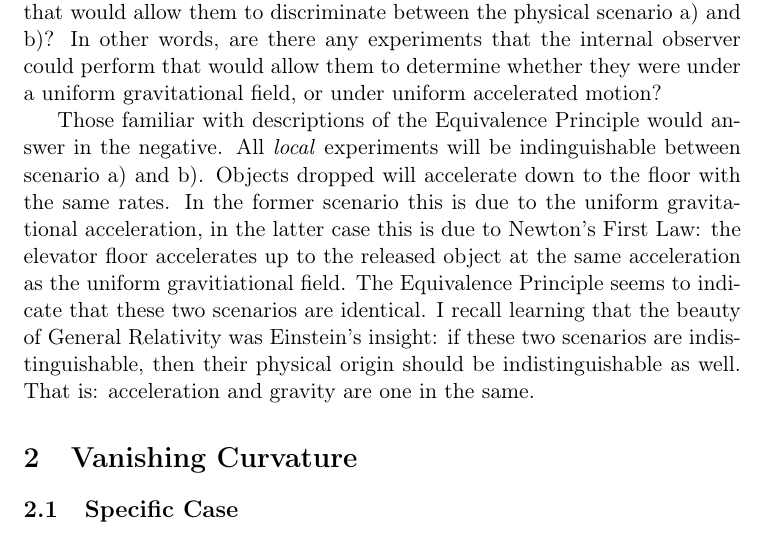
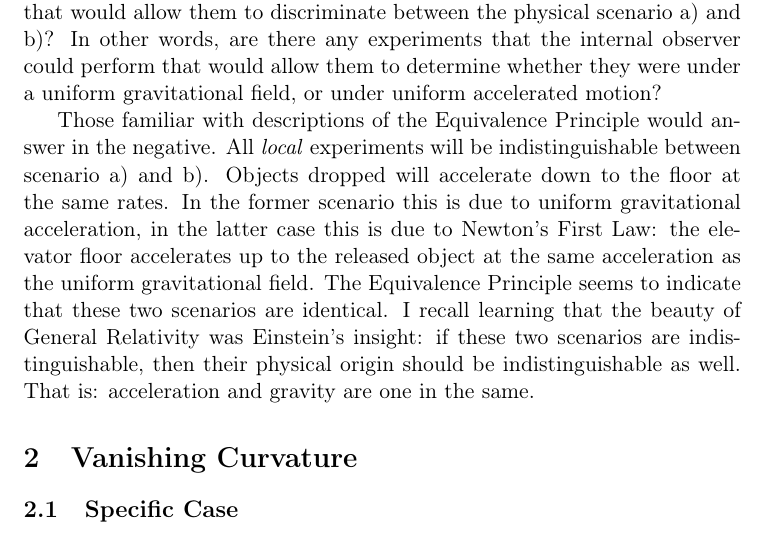
Before and after one commit to Eharriman/physics-problems, a LaTeX document (tex/problem_002_Acceleration_vs_Curvature.tex): part of page 3 of 33, cut so that both start at the same text. Compiled offline with pdfLaTeX.

Commit message:
spell check 1.2.

```diff
--- a/tex/problem_002_Acceleration_vs_Curvature.tex
+++ b/tex/problem_002_Acceleration_vs_Curvature.tex
@@ -71,7 +71,7 @@ Consider an observer in an elevator whose construction is sufficient to isolate
 
 Question: are there any experiments the internal observer can perform that would allow them to discriminate between the physical scenario a) and b)? In other words, are there any experiments that the internal observer could perform that would allow them to determine whether they were under a uniform gravitational field, or under uniform accelerated motion?
 
-Those familiar with descriptions of the Equivalence Principle would answer in the negative. All \textit{local} experiments will be indinguishable between scenario a) and b). Objects dropped will accelerate down to the floor with the same rates. In the former scenario this is due to the uniform gravitational acceleration, in the latter case this is due to Newton's First Law: the elevator floor accelerates up to the released object at the same acceleration as the uniform gravitiational field. The Equivalence Principle seems to indicate that these two scenarios are identical. I recall learning that the beauty of General Relativity was Einstein's insight: if these two scenarios are indistinguishable, then their physical origin should be indistinguishable as well. That is: acceleration and gravity are one in the same.
+Those familiar with descriptions of the Equivalence Principle would answer in the negative. All \textit{local} experiments will be indistinguishable between scenario a) and b). Objects dropped will accelerate down to the floor at the same rates. In the former scenario this is due to uniform gravitational acceleration, in the latter case this is due to Newton's First Law: the elevator floor accelerates up to the released object at the same acceleration as the uniform gravitational field. The Equivalence Principle seems to indicate that these two scenarios are identical. I recall learning that the beauty of General Relativity was Einstein's insight: if these two scenarios are indistinguishable, then their physical origin should be indistinguishable as well. That is: acceleration and gravity are one in the same.
 
 \section{Vanishing Curvature}
 
```
